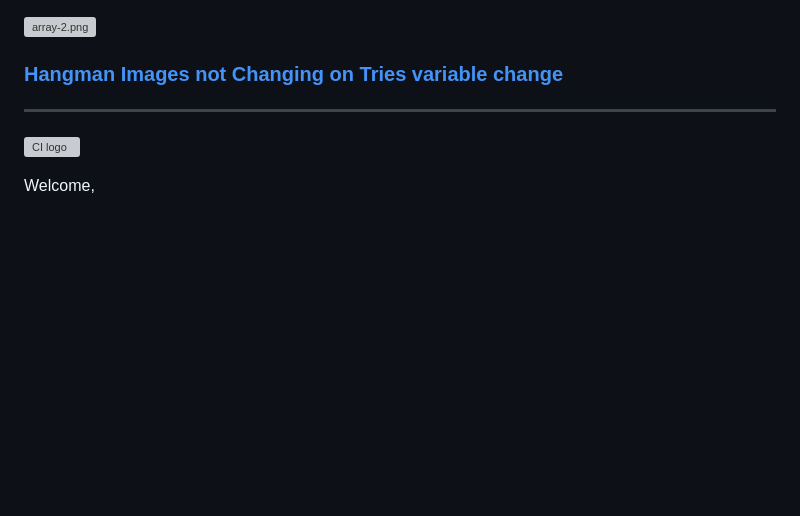
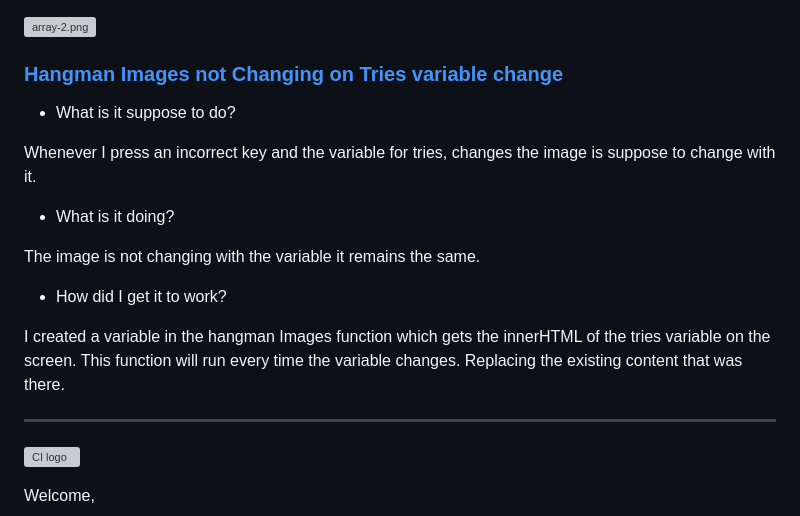
Before and after one commit to douglas86/hangman, a Markdown page: README.md, the part around the change. GitHub-like rendering; blank space fills up the shorter version; grey boxes are pictures that could not be loaded.

Commit message:
Added a description of the bug

```diff
--- a/README.md
+++ b/README.md
@@ -101,6 +101,19 @@ This is what it looks like when I solved the bug:
 
 ### [Hangman Images not Changing on Tries variable change](#table-of-content)
 
+- What is it suppose to do?
+
+Whenever I press an incorrect key and the variable for tries, changes the image is suppose to change with it.
+
+- What is it doing?
+
+The image is not changing with the variable it remains the same.
+
+- How did I get it to work?
+
+I created a variable in the hangman Images function which gets the innerHTML of the tries variable on the screen. This function will run every time the variable changes.
+Replacing the existing content that was there.
+
 ---
 
 ![CI logo](https://codeinstitute.s3.amazonaws.com/fullstack/ci_logo_small.png)
```
